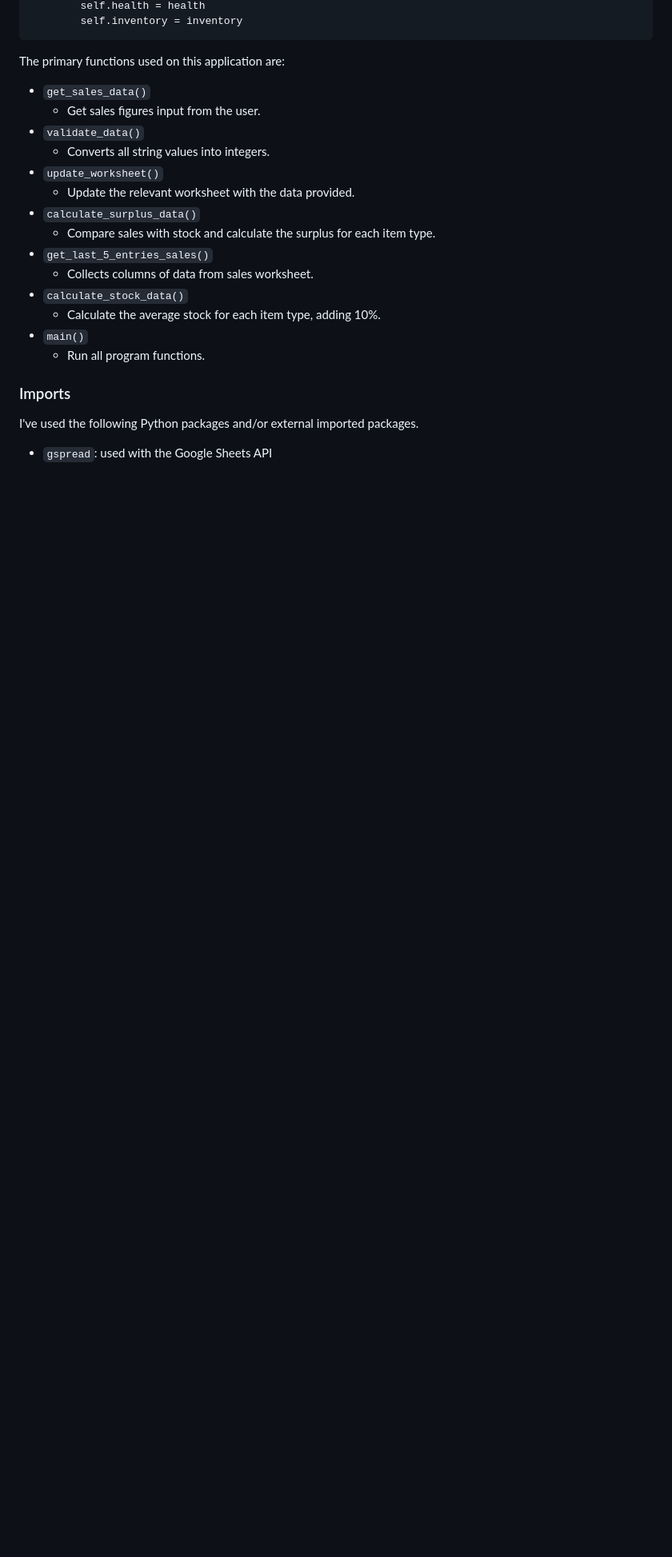
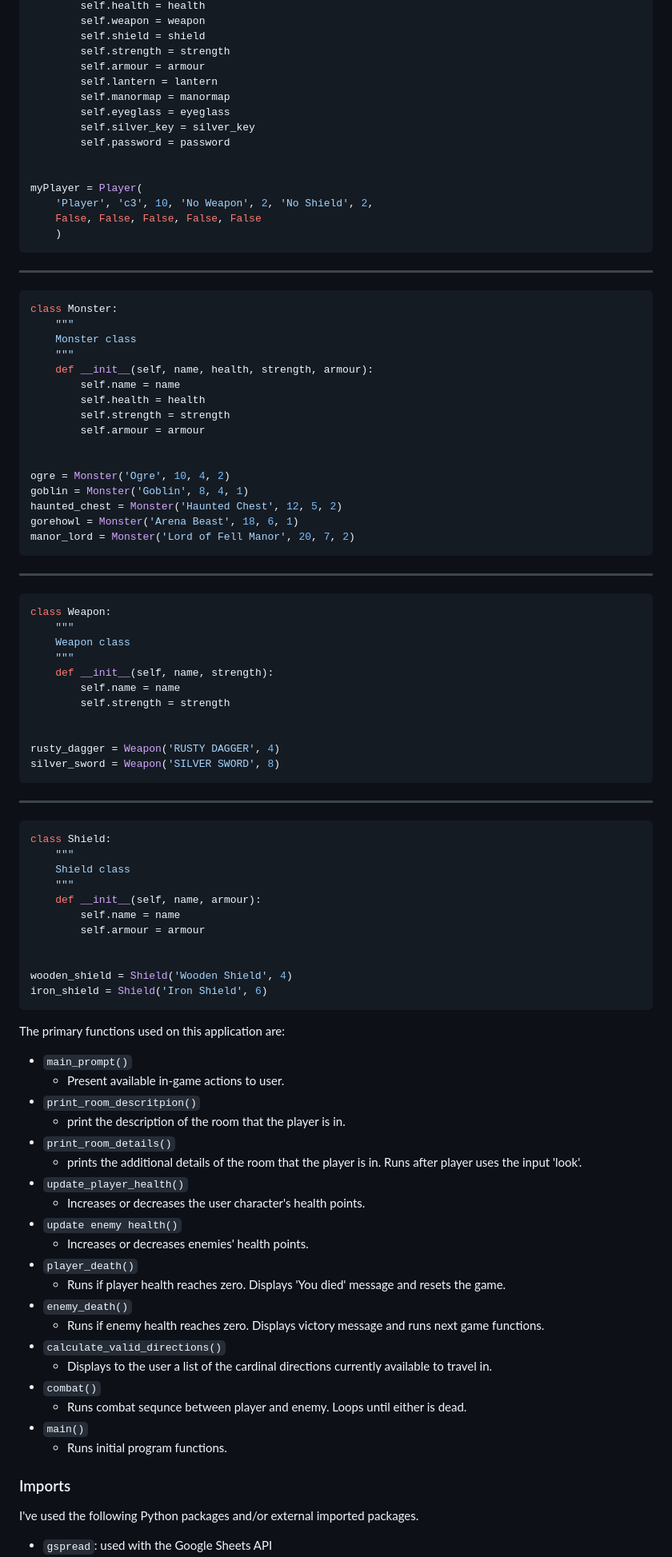
Before and after one commit to LewisMDillon/escape-from-fell-manor, a Markdown page: README.md, the part around the change printed below. Shown: that part at 80% size. Rendered like a GitHub page; blank space fills up the shorter version.

Commit message:
Add content to classes & functions in README

````diff
--- a/README.md
+++ b/README.md
@@ -241,23 +204,91 @@ class Person:
         self.health = health
-        self.inventory = inventory
+        self.weapon = weapon
+        self.shield = shield
+        self.strength = strength
+        self.armour = armour
+        self.lantern = lantern
+        self.manormap = manormap
+        self.eyeglass = eyeglass
+        self.silver_key = silver_key
+        self.password = password
+
+
+myPlayer = Player(
+    'Player', 'c3', 10, 'No Weapon', 2, 'No Shield', 2,
+    False, False, False, False, False
+    )
 ```
+---
+```python
+class Monster:
+    """
+    Monster class
+    """
+    def __init__(self, name, health, strength, armour):
+        self.name = name
+        self.health = health
+        self.strength = strength
+        self.armour = armour
+
+
+ogre = Monster('Ogre', 10, 4, 2)
+goblin = Monster('Goblin', 8, 4, 1)
+haunted_chest = Monster('Haunted Chest', 12, 5, 2)
+gorehowl = Monster('Arena Beast', 18, 6, 1)
+manor_lord = Monster('Lord of Fell Manor', 20, 7, 2)
+```
+---
+```python
+class Weapon:
+    """
+    Weapon class
+    """
+    def __init__(self, name, strength):
+        self.name = name
+        self.strength = strength
+
+
+rusty_dagger = Weapon('RUSTY DAGGER', 4)
+silver_sword = Weapon('SILVER SWORD', 8)
+```
+---
+```python
+class Shield:
+    """
+    Shield class
+    """
+    def __init__(self, name, armour):
+        self.name = name
+        self.armour = armour
+
+
+wooden_shield = Shield('Wooden Shield', 4)
+iron_shield = Shield('Iron Shield', 6)
+```
+
 
 The primary functions used on this application are:
 
-- `get_sales_data()`
-    - Get sales figures input from the user.
-- `validate_data()`
-    - Converts all string values into integers.
-- `update_worksheet()`
-    - Update the relevant worksheet with the data provided.
-- `calculate_surplus_data()`
-    - Compare sales with stock and calculate the surplus for each item type.
-- `get_last_5_entries_sales()`
-    - Collects columns of data from sales worksheet.
-- `calculate_stock_data()`
-    -  Calculate the average stock for each item type, adding 10%.
+- `main_prompt()`
+    - Present available in-game actions to user.
+- `print_room_descritpion()`
+    - print the description of the room that the player is in.
+- `print_room_details()`
+    - prints the additional details of the room that the player is in. Runs after player uses the input 'look'.
+- `update_player_health()`
+    - Increases or decreases the user character's health points.
+- `update enemy health()`
+    - Increases or decreases enemies' health points.
+- `player_death()`
+    - Runs if player health reaches zero. Displays 'You died' message and resets the game.
+- `enemy_death()`
+    - Runs if enemy health reaches zero. Displays victory message and runs next game functions.
+- `calculate_valid_directions()`
+    - Displays to the user a list of the cardinal directions currently available to travel in.
+- `combat()`
+    - Runs combat sequnce between player and enemy. Loops until either is dead.
 - `main()`
-    - Run all program functions.
+    - Runs initial program functions.
 
 ### Imports
 
````
Also changed, not shown: other parts of README.md (+23 -56 lines), documentation/flowchart.png (added).
